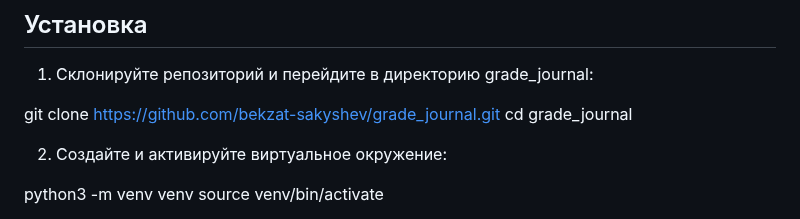
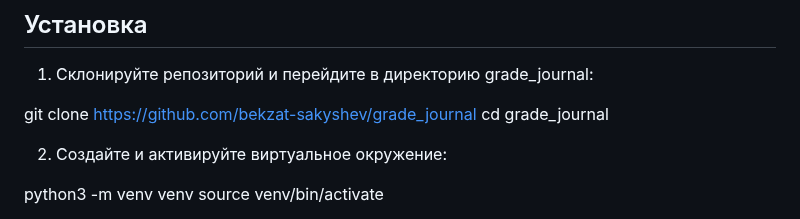
Before and after one commit to bekzat-sakyshev/Grade_journal, a Markdown page: README.md, the part around the change. GitHub-like rendering.

```diff
--- a/README.md
+++ b/README.md
@@ -6,7 +6,7 @@
 
 1. Склонируйте репозиторий и перейдите в директорию grade_journal:
 
-git clone https://github.com/bekzat-sakyshev/grade_journal.git
+git clone https://github.com/bekzat-sakyshev/grade_journal
 cd grade_journal
 
 
```
